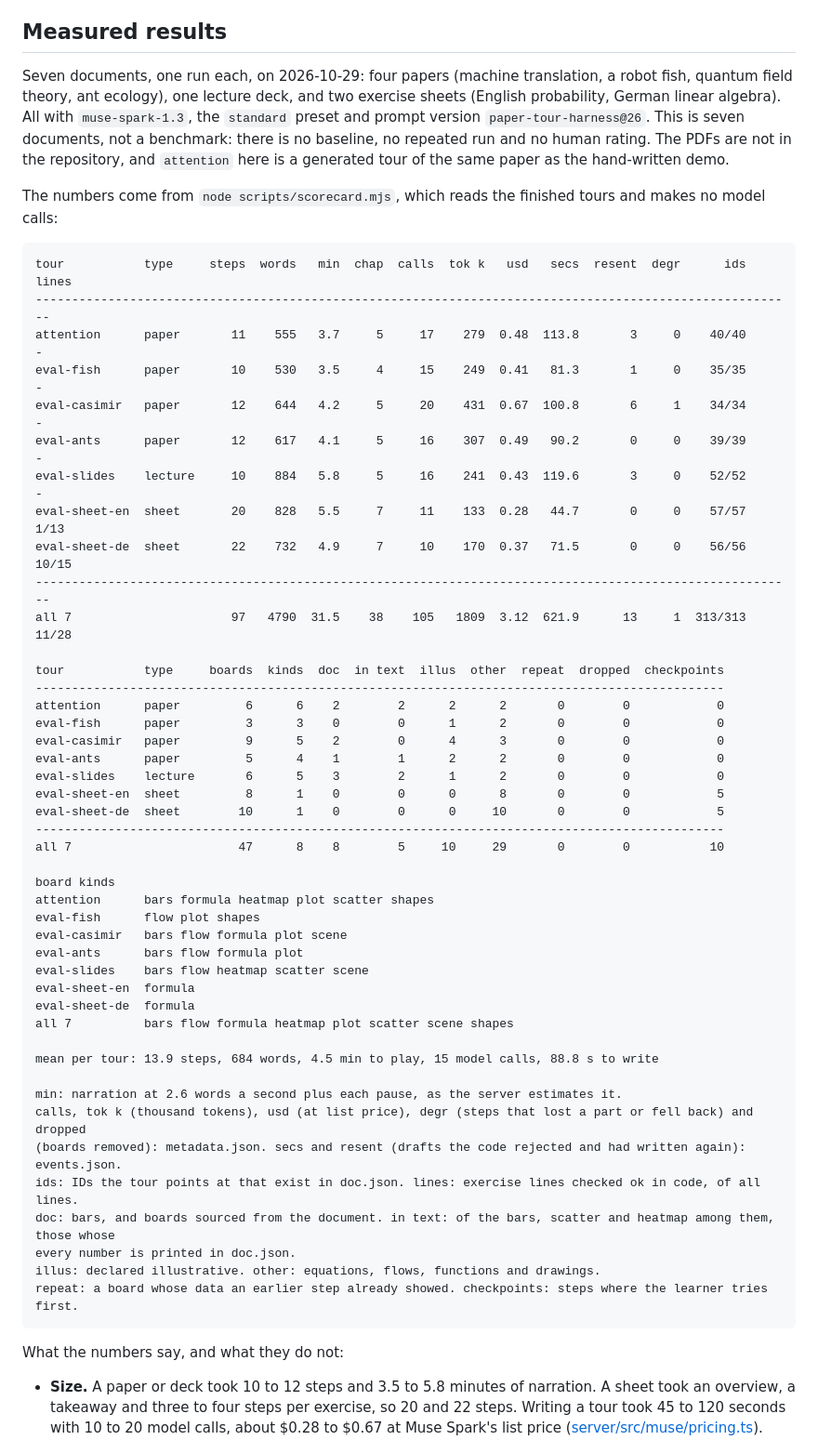
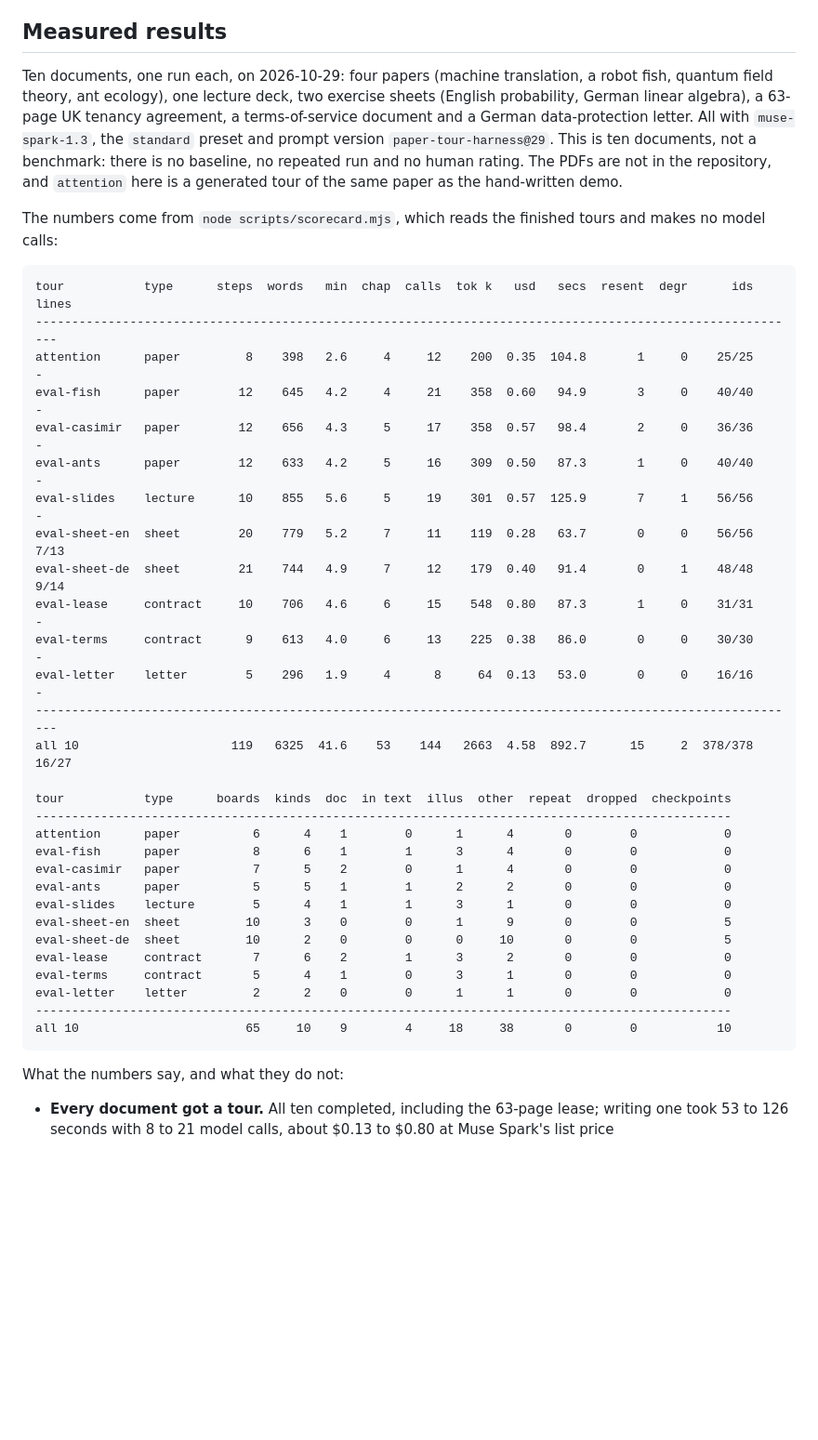
Before and after one commit to aaron0eidt/paper-tour, a Markdown page: README.md, the part around one of its changes. Shown at 93% size. Rendered like a GitHub page; blank space fills up the shorter version.

Commit message:
README: measured results of ten real tours
All ten documents, including a 63-page lease, terms of service and a German letter, completed with the current pipeline; the scorecard output and what it does and does not show.

````diff
--- a/README.md
+++ b/README.md
@@ -97,64 +97,49 @@ among the measured runs below.
 
 ## Measured results
 
-Seven documents, one run each, on 2026-10-29: four papers (machine translation, a robot fish, quantum field theory,
-ant ecology), one lecture deck, and two exercise sheets (English probability, German linear algebra). All with
-`muse-spark-1.3`, the `standard` preset and prompt version `paper-tour-harness@26`. This is seven documents, not a
-benchmark: there is no baseline, no repeated run and no human rating. The PDFs are not in the repository, and
-`attention` here is a generated tour of the same paper as the hand-written demo.
+Ten documents, one run each, on 2026-10-29: four papers (machine translation, a robot fish, quantum field theory,
+ant ecology), one lecture deck, two exercise sheets (English probability, German linear algebra), a 63-page UK
+tenancy agreement, a terms-of-service document and a German data-protection letter. All with `muse-spark-1.3`, the
+`standard` preset and prompt version `paper-tour-harness@29`. This is ten documents, not a benchmark: there is no
+baseline, no repeated run and no human rating. The PDFs are not in the repository, and `attention` here is a generated
+tour of the same paper as the hand-written demo.
 
 The numbers come from `node scripts/scorecard.mjs`, which reads the finished tours and makes no model calls:
 
 ```
-tour           type     steps  words   min  chap  calls  tok k   usd   secs  resent  degr      ids  lines
----------------------------------------------------------------------------------------------------------
-attention      paper       11    555   3.7     5     17    279  0.48  113.8       3     0    40/40      -
-eval-fish      paper       10    530   3.5     4     15    249  0.41   81.3       1     0    35/35      -
-eval-casimir   paper       12    644   4.2     5     20    431  0.67  100.8       6     1    34/34      -
-eval-ants      paper       12    617   4.1     5     16    307  0.49   90.2       0     0    39/39      -
-eval-slides    lecture     10    884   5.8     5     16    241  0.43  119.6       3     0    52/52      -
-eval-sheet-en  sheet       20    828   5.5     7     11    133  0.28   44.7       0     0    57/57   1/13
-eval-sheet-de  sheet       22    732   4.9     7     10    170  0.37   71.5       0     0    56/56  10/15
----------------------------------------------------------------------------------------------------------
-all 7                      97   4790  31.5    38    105   1809  3.12  621.9      13     1  313/313  11/28
+tour           type      steps  words   min  chap  calls  tok k   usd   secs  resent  degr      ids  lines
+----------------------------------------------------------------------------------------------------------
+attention      paper         8    398   2.6     4     12    200  0.35  104.8       1     0    25/25      -
+eval-fish      paper        12    645   4.2     4     21    358  0.60   94.9       3     0    40/40      -
+eval-casimir   paper        12    656   4.3     5     17    358  0.57   98.4       2     0    36/36      -
+eval-ants      paper        12    633   4.2     5     16    309  0.50   87.3       1     0    40/40      -
+eval-slides    lecture      10    855   5.6     5     19    301  0.57  125.9       7     1    56/56      -
+eval-sheet-en  sheet        20    779   5.2     7     11    119  0.28   63.7       0     0    56/56   7/13
+eval-sheet-de  sheet        21    744   4.9     7     12    179  0.40   91.4       0     1    48/48   9/14
+eval-lease     contract     10    706   4.6     6     15    548  0.80   87.3       1     0    31/31      -
+eval-terms     contract      9    613   4.0     6     13    225  0.38   86.0       0     0    30/30      -
+eval-letter    letter        5    296   1.9     4      8     64  0.13   53.0       0     0    16/16      -
+----------------------------------------------------------------------------------------------------------
+all 10                     119   6325  41.6    53    144   2663  4.58  892.7      15     2  378/378  16/27
 
-tour           type     boards  kinds  doc  in text  illus  other  repeat  dropped  checkpoints
------------------------------------------------------------------------------------------------
-attention      paper         6      6    2        2      2      2       0        0            0
-eval-fish      paper         3      3    0        0      1      2       0        0            0
-eval-casimir   paper         9      5    2        0      4      3       0        0            0
-eval-ants      paper         5      4    1        1      2      2       0        0            0
-eval-slides    lecture       6      5    3        2      1      2       0        0            0
-eval-sheet-en  sheet         8      1    0        0      0      8       0        0            5
-eval-sheet-de  sheet        10      1    0        0      0     10       0        0            5
------------------------------------------------------------------------------------------------
-all 7                       47      8    8        5     10     29       0        0           10
-
-board kinds
-attention      bars formula heatmap plot scatter shapes
-eval-fish      flow plot shapes
-eval-casimir   bars flow formula plot scene
-eval-ants      bars flow formula plot
-eval-slides    bars flow heatmap scatter scene
-eval-sheet-en  formula
-eval-sheet-de  formula
-all 7          bars flow formula heatmap plot scatter scene shapes
-
-mean per tour: 13.9 steps, 684 words, 4.5 min to play, 15 model calls, 88.8 s to write
-
-min: narration at 2.6 words a second plus each pause, as the server estimates it.
-calls, tok k (thousand tokens), usd (at list price), degr (steps that lost a part or fell back) and dropped
-(boards removed): metadata.json. secs and resent (drafts the code rejected and had written again): events.json.
-ids: IDs the tour points at that exist in doc.json. lines: exercise lines checked ok in code, of all lines.
-doc: bars, and boards sourced from the document. in text: of the bars, scatter and heatmap among them, those whose
-every number is printed in doc.json.
-illus: declared illustrative. other: equations, flows, functions and drawings.
-repeat: a board whose data an earlier step already showed. checkpoints: steps where the learner tries first.
+tour           type      boards  kinds  doc  in text  illus  other  repeat  dropped  checkpoints
+------------------------------------------------------------------------------------------------
+attention      paper          6      4    1        0      1      4       0        0            0
+eval-fish      paper          8      6    1        1      3      4       0        0            0
+eval-casimir   paper          7      5    2        0      1      4       0        0            0
+eval-ants      paper          5      5    1        1      2      2       0        0            0
+eval-slides    lecture        5      4    1        1      3      1       0        0            0
+eval-sheet-en  sheet         10      3    0        0      1      9       0        0            5
+eval-sheet-de  sheet         10      2    0        0      0     10       0        0            5
+eval-lease     contract       7      6    2        1      3      2       0        0            0
+eval-terms     contract       5      4    1        0      3      1       0        0            0
+eval-letter    letter         2      2    0        0      1      1       0        0            0
+------------------------------------------------------------------------------------------------
+all 10                       65     10    9        4     18     38       0        0           10
 ```
 
 What the numbers say, and what they do not:
 
-- **Size.** A paper or deck took 10 to 12 steps and 3.5 to 5.8 minutes of narration. A sheet took an overview, a
-  takeaway and three to four steps per exercise, so 20 and 22 steps. Writing a tour took 45 to 120 seconds with 10 to 20
-  model calls, about $0.28 to $0.67 at Muse Spark's list price
+- **Every document got a tour.** All ten completed, including the 63-page lease; writing one took 53 to 126 seconds
+  with 8 to 21 model calls, about $0.13 to $0.80 at Muse Spark's list price
   ([server/src/muse/pricing.ts](server/src/muse/pricing.ts)).
````
Also changed, not shown: other parts of README.md (+11 -20 lines).
